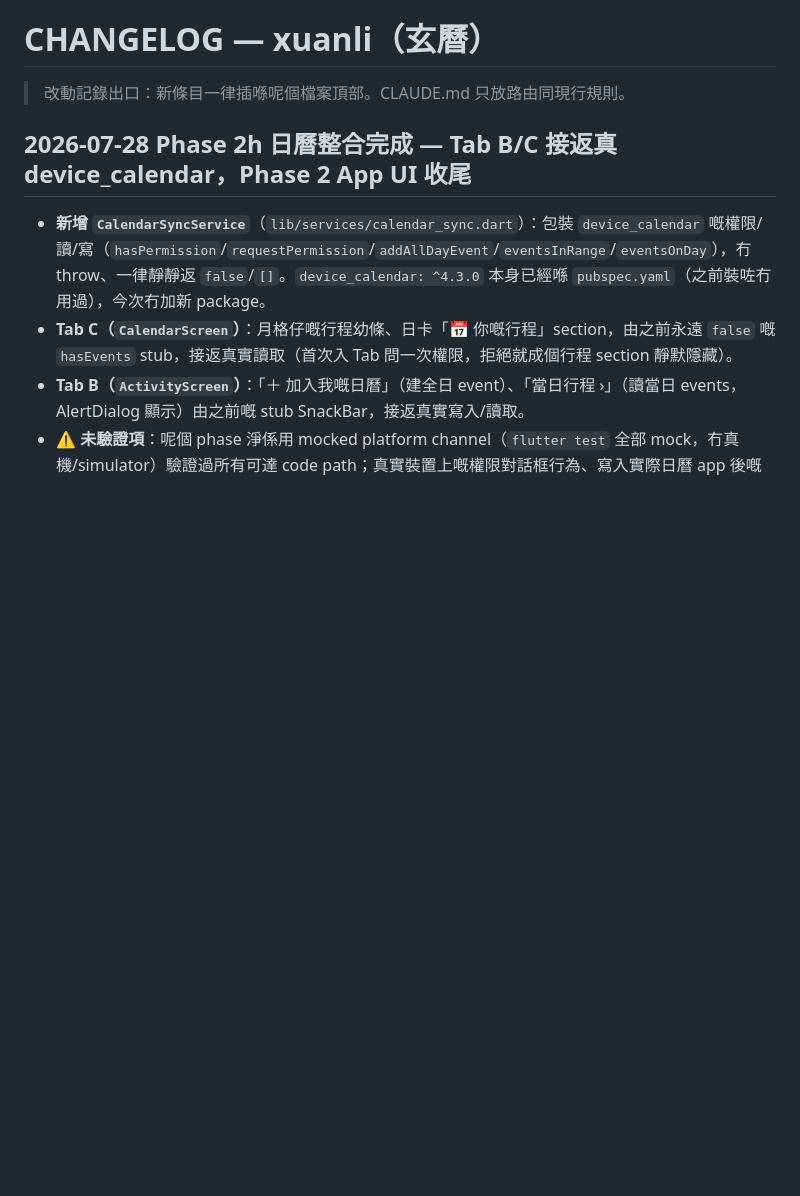
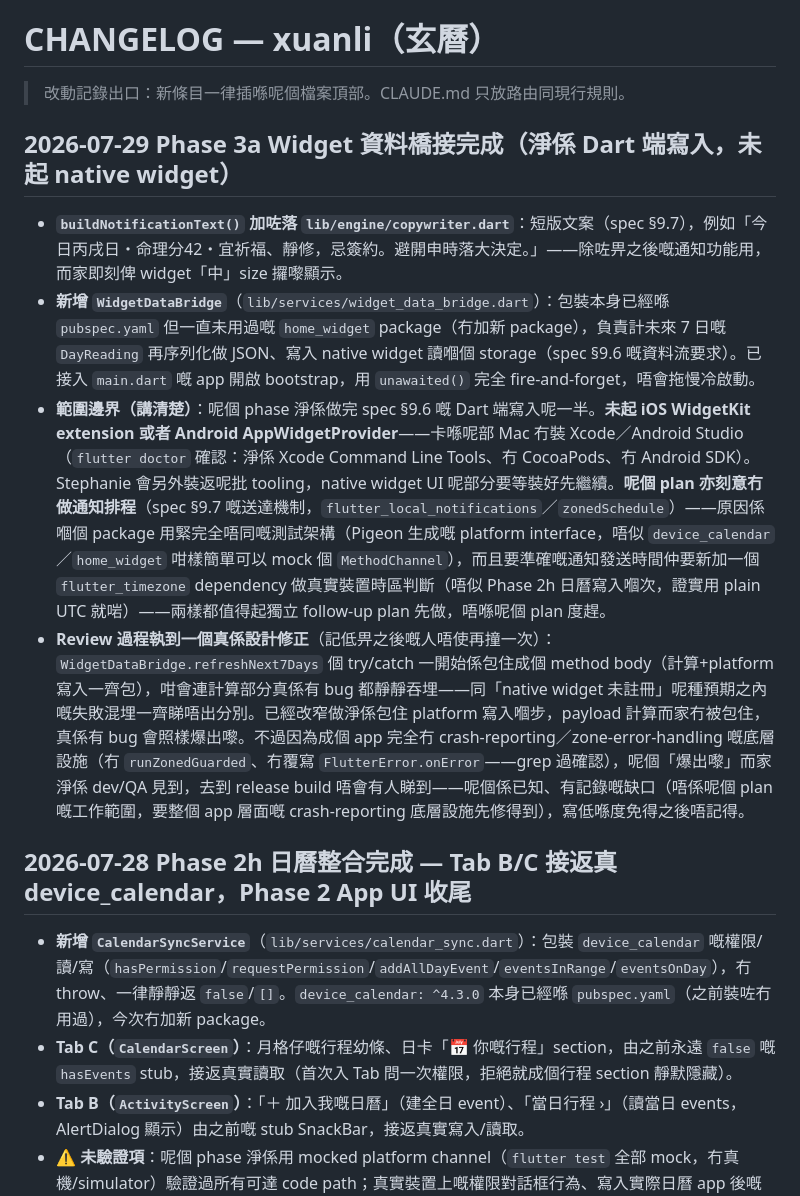
Before and after one commit to auzistephanie/xuanli, a Markdown page: CHANGELOG.md, the part around the change. Drawn GitHub-style; blank space fills up the shorter version.

Commit message:
docs: update CHANGELOG for Phase 3a widget data bridge
Close out Task 4 of the Phase 3a plan: document buildNotificationText(),
WidgetDataBridge, the Dart-only scope boundary (no native widget/notification
scheduling yet), and the try/catch narrowing correction from review. CLAUDE.md
Progress checkbox intentionally left unchecked (Phase 3 is only partially done).
Also commit the plan file itself per repo convention.

Co-Authored-By: Claude Sonnet 5 <noreply@anthropic.com>
Claude-Session: https://claude.ai/code/session_01VeL1vRBXCUkeBaVBeobuWU

```diff
--- a/CHANGELOG.md
+++ b/CHANGELOG.md
@@ -1,6 +1,13 @@
 # CHANGELOG — xuanli（玄曆）
 
 > 改動記錄出口：新條目一律插喺呢個檔案頂部。CLAUDE.md 只放路由同現行規則。
+
+## 2026-07-29 Phase 3a Widget 資料橋接完成（淨係 Dart 端寫入，未起 native widget）
+
+- **`buildNotificationText()` 加咗落 `lib/engine/copywriter.dart`**：短版文案（spec §9.7），例如「今日丙戌日・命理分42・宜祈福、靜修，忌簽約。避開申時落大決定。」——除咗畀之後嘅通知功能用，而家即刻俾 widget「中」size 攞嚟顯示。
+- **新增 `WidgetDataBridge`**（`lib/services/widget_data_bridge.dart`）：包裝本身已經喺 `pubspec.yaml` 但一直未用過嘅 `home_widget` package（冇加新 package），負責計未來 7 日嘅 `DayReading` 再序列化做 JSON、寫入 native widget 讀嗰個 storage（spec §9.6 嘅資料流要求）。已接入 `main.dart` 嘅 app 開啟 bootstrap，用 `unawaited()` 完全 fire-and-forget，唔會拖慢冷啟動。
+- **範圍邊界（講清楚）**：呢個 phase 淨係做完 spec §9.6 嘅 Dart 端寫入呢一半。**未起 iOS WidgetKit extension 或者 Android AppWidgetProvider**——卡喺呢部 Mac 冇裝 Xcode／Android Studio（`flutter doctor` 確認：淨係 Xcode Command Line Tools、冇 CocoaPods、冇 Android SDK）。Stephanie 會另外裝返呢批 tooling，native widget UI 呢部分要等裝好先繼續。**呢個 plan 亦刻意冇做通知排程**（spec §9.7 嘅送達機制，`flutter_local_notifications`／`zonedSchedule`）——原因係嗰個 package 用緊完全唔同嘅測試架構（Pigeon 生成嘅 platform interface，唔似 `device_calendar`／`home_widget` 咁樣簡單可以 mock 個 `MethodChannel`），而且要準確嘅通知發送時間仲要新加一個 `flutter_timezone` dependency 做真實裝置時區判斷（唔似 Phase 2h 日曆寫入嗰次，證實用 plain UTC 就啱）——兩樣都值得起獨立 follow-up plan 先做，唔喺呢個 plan 度趕。
+- **Review 過程執到一個真係設計修正**（記低畀之後嘅人唔使再撞一次）：`WidgetDataBridge.refreshNext7Days` 個 try/catch 一開始係包住成個 method body（計算+platform 寫入一齊包），咁會連計算部分真係有 bug 都靜靜吞埋——同「native widget 未註冊」呢種預期之內嘅失敗混埋一齊睇唔出分別。已經改窄做淨係包住 platform 寫入嗰步，payload 計算而家冇被包住，真係有 bug 會照樣爆出嚟。不過因為成個 app 完全冇 crash-reporting／zone-error-handling 嘅底層設施（冇 `runZonedGuarded`、冇覆寫 `FlutterError.onError`——grep 過確認），呢個「爆出嚟」而家淨係 dev/QA 見到，去到 release build 唔會有人睇到——呢個係已知、有記錄嘅缺口（唔係呢個 plan 嘅工作範圍，要整個 app 層面嘅 crash-reporting 底層設施先修得到），寫低喺度免得之後唔記得。
 
 ## 2026-07-28 Phase 2h 日曆整合完成 — Tab B/C 接返真 device_calendar，Phase 2 App UI 收尾
 
```
Also changed, not shown: 1 other file.
